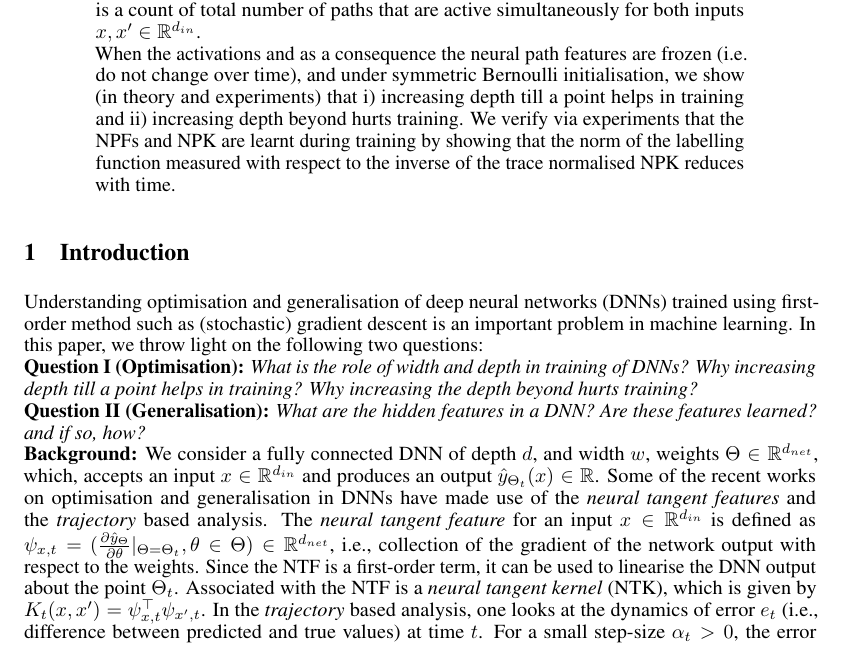
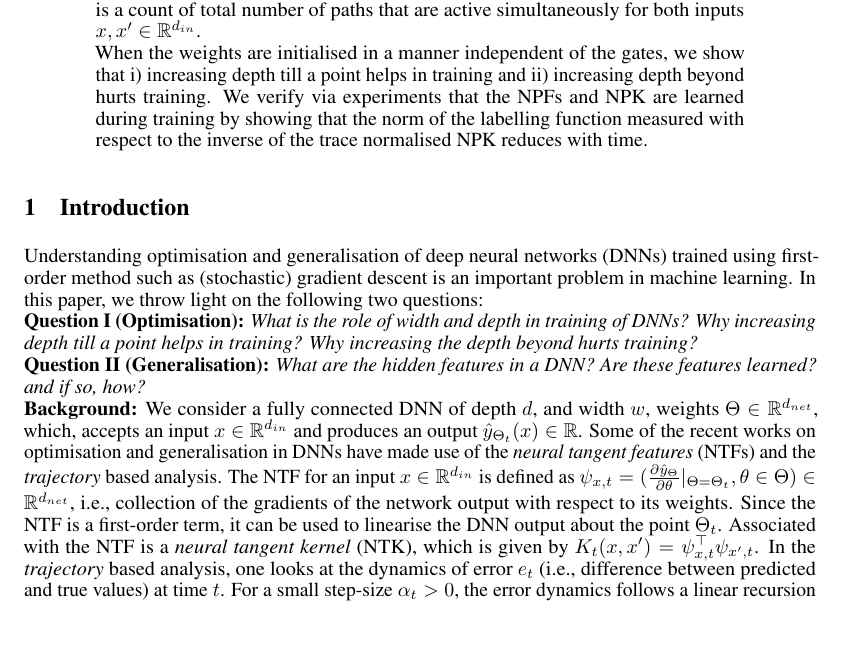
Before and after one commit to chandrurec5/dnnneurips2020, a LaTeX paper (neurips_2020.tex, which reads abstract.tex, intro.tex): part of page 1 of 13, cut so that both start at the same text. Compiled offline with pdfLaTeX.

Commit message:
intro-reworded

```diff
--- a/abstract.tex
+++ b/abstract.tex
@@ -1,4 +1,4 @@
 \begin{abstract}
 We study optimisation and generalisation in deep neural networks (DNNs) with ReLU activations. Central idea in this paper is to regard paths and gates as basic building blocks of a DNN. At time $t$, for an input $x\in\R^{d_{in}}$ to the DNN, we define a novel \emph{neural path feature} $\phi_{x,t}$ whose dimension is equal to total the number of paths, and whose co-ordinate corresponding to a path is the product of the signal at its input node  and the activity\footnote{A path is active if all the gates in the path are active.} of the path. We show that the associated \emph{neural path kernel} $H_t(x,x')=\phi^\top_{x,t}\phi_{x',t}$, plays an important role in optimisation and generalisation. In particular, $H_t(x,x')=(x^\top x')\lambda_t(x,x')$, where $\lambda_t(x,x')$ is a count of total number of paths that are active simultaneously for both inputs $x,x'\in \R^{d_{in}}$. \hfill\\
-When the activations and as a consequence the neural path features are frozen (i.e. do not change over time), and under symmetric Bernoulli initialisation, we show (in theory and experiments) that i) increasing depth till a point helps in training and ii) increasing depth beyond hurts training. We verify via experiments that the NPFs and NPK are learnt during training by showing that the norm of the labelling function measured with respect to the inverse of the trace normalised NPK reduces with time.
+When the weights are initialised in a manner independent of the gates, we show that i) increasing depth till a point helps in training and ii) increasing depth beyond hurts training. We verify via experiments that the NPFs and NPK are learned during training by showing that the norm of the labelling function measured with respect to the inverse of the trace normalised NPK reduces with time.
 \end{abstract}
--- a/intro.tex
+++ b/intro.tex
@@ -2,7 +2,7 @@
 Understanding optimisation and generalisation of deep neural networks (DNNs) trained using first-order method such as (stochastic) gradient descent is an important problem in machine learning. In this paper, we throw light on the following two questions:\hfill\\
 \textbf{Question I (Optimisation):} \emph{What is the role of width and depth in training of DNNs? Why increasing depth till a point helps in training? Why increasing the depth beyond hurts training?}\\
 \textbf{Question II (Generalisation):} \emph{What are the hidden features in a DNN? Are these features learned? and if so, how?} \hfill\\
-\textbf {Background:} We consider a fully connected DNN of depth $d$, and width $w$, weights $\Theta\in\R^{d_{net}}$, which, accepts an input $x\in \R^{d_{in}}$ and produces an output $\hat{y}_{\Theta_t}(x)\in \R$. Some of the recent works on optimisation and generalisation in DNNs have made use of the \emph{neural tangent features} and the \emph{trajectory} based analysis. The \emph{neural tangent feature} for an input $x\in \R^{d_{in}}$ is defined as $\psi_{x,t}=(\frac{\partial \hat{y}_{\Theta}}{\partial \theta}|_{\Theta=\Theta_t},\theta \in \Theta)\in \R^{d_{net}}$, i.e., collection of the gradient of the network output with respect to the weights. Since the NTF is a first-order term, it can be used to linearise the DNN output about the point $\Theta_t$. Associated with the NTF is a \emph{neural tangent kernel} (NTK), which is given by $K_t(x,x')=\psi^\top_{x,t}\psi_{x',t}$. In the \emph{trajectory} based analysis, one looks at the dynamics of error $e_t$  (i.e., difference between predicted and true values) at time $t$. For a small step-size $\alpha_t>0$, the error dynamics follows a linear recursion given by: $e_{t+1}=e_t-\alpha_tK_te_t$, where $K_t$ is the NTK matrix obtained on the the dataset.\hfill\\
+\textbf {Background:} We consider a fully connected DNN of depth $d$, and width $w$, weights $\Theta\in\R^{d_{net}}$, which, accepts an input $x\in \R^{d_{in}}$ and produces an output $\hat{y}_{\Theta_t}(x)\in \R$. Some of the recent works on optimisation and generalisation in DNNs have made use of the \emph{neural tangent features} (NTFs) and the \emph{trajectory} based analysis. The NTF for an input $x\in \R^{d_{in}}$ is defined as $\psi_{x,t}=(\frac{\partial \hat{y}_{\Theta}}{\partial \theta}|_{\Theta=\Theta_t},\theta \in \Theta)\in \R^{d_{net}}$, i.e., collection of the gradients of the network output with respect to its weights. Since the NTF is a first-order term, it can be used to linearise the DNN output about the point $\Theta_t$. Associated with the NTF is a \emph{neural tangent kernel} (NTK), which is given by $K_t(x,x')=\psi^\top_{x,t}\psi_{x',t}$. In the \emph{trajectory} based analysis, one looks at the dynamics of error $e_t$  (i.e., difference between predicted and true values) at time $t$. For a small step-size $\alpha_t>0$, the error dynamics follows a linear recursion given by: $e_{t+1}=e_t-\alpha_tK_te_t$, where $K_t$ is the NTK matrix obtained on the the dataset.\hfill\\
 Central idea in this paper is the `path-view': to regard paths and gates as basic building blocks of a DNN. We now list the major highlights, and then present the results in brief.\hfill\\
 $1.$ \textbf{Representation:} Using the `path-view', we are able to identity novel \emph{neural path feature} and \emph{neural path kernel}, which are \emph{zeroth-order} quantities. \hfill\\
 $2.$ \textbf{Optimisation:}  At initialisation, the NPK is equal to the NTK (but for a constant scaling factor). The NPK has a special structure, that enables the whitening of the $K_0$ as depth increases.\hfill\\
```
